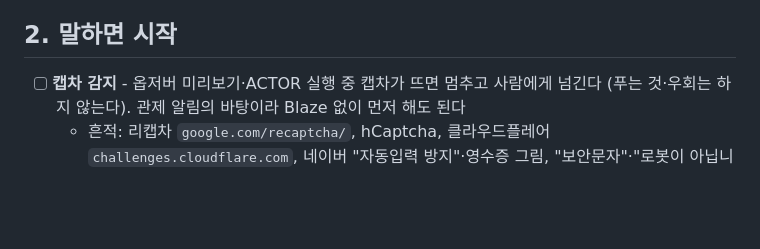
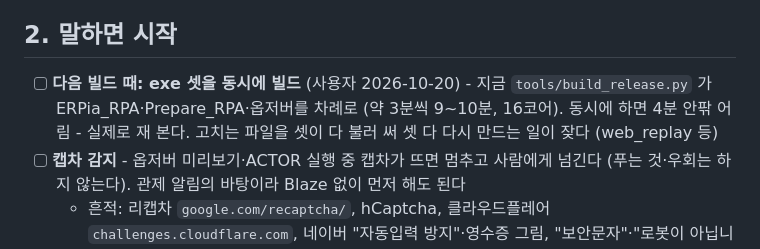
Before and after one commit to TE-JA-VA/RPA, a Markdown page: docs/TODO.md, the part around the change. GitHub-like rendering; blank space fills up the shorter version.

Commit message:
TODO: 다음 빌드 때 exe 셋 동시 빌드 해 보기 (사용자 2026-10-20)
Co-Authored-By: Claude Opus 5.5 <noreply@anthropic.com>

```diff
--- a/docs/TODO.md
+++ b/docs/TODO.md
@@ -24,6 +24,7 @@
 
 ## 2. 말하면 시작
 
+- [ ] **다음 빌드 때: exe 셋을 동시에 빌드** (사용자 2026-10-20) - 지금 `tools/build_release.py` 가 ERPia_RPA·Prepare_RPA·옵저버를 차례로 (약 3분씩 9~10분, 16코어). 동시에 하면 4분 안팎 어림 - 실제로 재 본다. 고치는 파일을 셋이 다 불러 써 셋 다 다시 만드는 일이 잦다 (web_replay 등)
 - [ ] **캡차 감지** - 옵저버 미리보기·ACTOR 실행 중 캡차가 뜨면 멈추고 사람에게 넘긴다 (푸는 것·우회는 하지 않는다). 관제 알림의 바탕이라 Blaze 없이 먼저 해도 된다
   - 흔적: 리캡차 `google.com/recaptcha/`, hCaptcha, 클라우드플레어 `challenges.cloudflare.com`, 네이버 "자동입력 방지"·영수증 그림, "보안문자"·"로봇이 아닙니다"
   - 네이버는 직접 두드리지 말고 캡차가 뜬 옵저버 기록 파일로 확인 (차단 위험)
```
